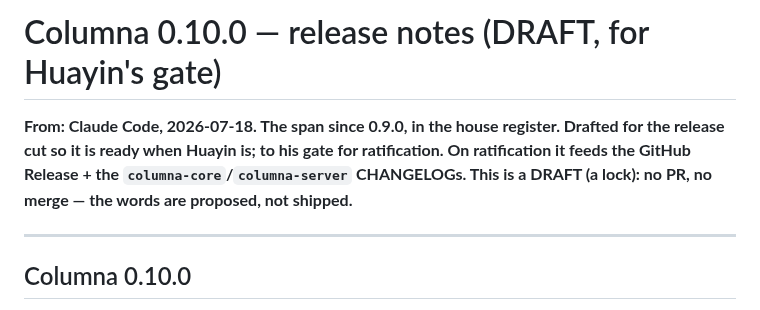
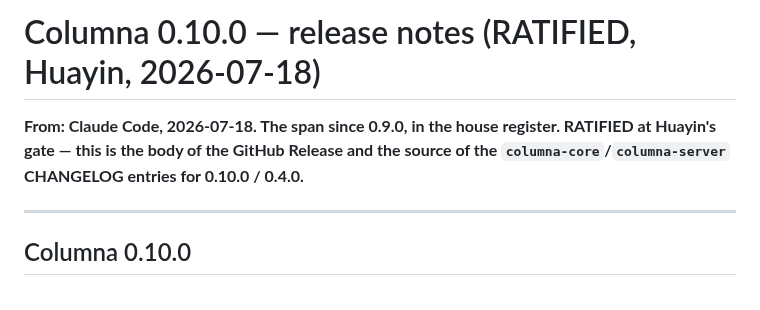
Before and after one commit to datumwise/columna, a Markdown page: specs/release_notes_v0_10_0.md, the part around the change. Drawn GitHub-style.

Commit message:
release notes v0.10.0: DRAFT lock lifted — RATIFIED (Huayin, 2026-07-18); this is the Release body
Co-Authored-By: Claude Opus 4.8 <noreply@anthropic.com>

```diff
--- a/specs/release_notes_v0_10_0.md
+++ b/specs/release_notes_v0_10_0.md
@@ -1,9 +1,8 @@
-# Columna 0.10.0 — release notes (DRAFT, for Huayin's gate)
+# Columna 0.10.0 — release notes (RATIFIED, Huayin, 2026-07-18)
 
-**From: Claude Code, 2026-07-18. The span since 0.9.0, in the house register. Drafted for the release
-cut so it is ready when Huayin is; to his gate for ratification. On ratification it feeds the GitHub
-Release + the `columna-core`/`columna-server` CHANGELOGs. This is a DRAFT (a lock): no PR, no merge —
-the words are proposed, not shipped.**
+**From: Claude Code, 2026-07-18. The span since 0.9.0, in the house register. RATIFIED at Huayin's gate
+— this is the body of the GitHub Release and the source of the `columna-core`/`columna-server`
+CHANGELOG entries for 0.10.0 / 0.4.0.**
 
 ---
 
```
